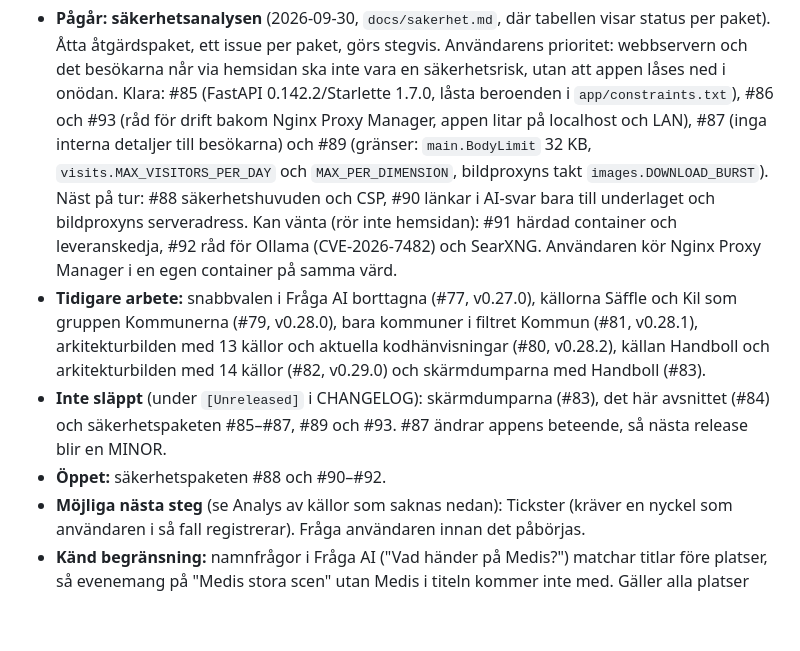
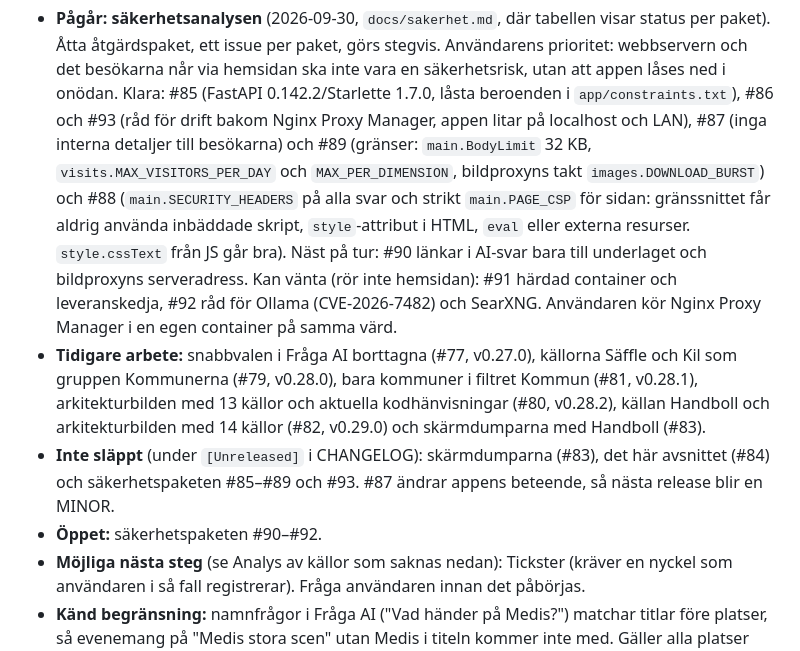
Before and after one commit to tubalainen/varmlandsinfo, a Markdown page: CLAUDE.md, the part around the change. GitHub-like rendering; blank space fills up the shorter version.

```diff
--- a/CLAUDE.md
+++ b/CLAUDE.md
@@ -93,8 +93,10 @@ gröna och det finns inga andra grenar eller öppna PR:er.
   hemsidan ska inte vara en säkerhetsrisk, utan att appen låses ned i onödan. Klara: #85 (FastAPI 0.142.2/Starlette
   1.7.0, låsta beroenden i `app/constraints.txt`), #86 och #93 (råd för drift bakom Nginx Proxy Manager, appen litar
   på localhost och LAN), #87 (inga interna detaljer till besökarna) och #89 (gränser: `main.BodyLimit` 32 KB,
-  `visits.MAX_VISITORS_PER_DAY` och `MAX_PER_DIMENSION`, bildproxyns takt `images.DOWNLOAD_BURST`). Näst på tur:
-  #88 säkerhetshuvuden och CSP, #90 länkar i AI-svar bara till underlaget och bildproxyns serveradress. Kan vänta
+  `visits.MAX_VISITORS_PER_DAY` och `MAX_PER_DIMENSION`, bildproxyns takt `images.DOWNLOAD_BURST`) och #88
+  (`main.SECURITY_HEADERS` på alla svar och strikt `main.PAGE_CSP` för sidan: gränssnittet får aldrig använda
+  inbäddade skript, `style`-attribut i HTML, `eval` eller externa resurser. `style.cssText` från JS går bra). Näst på
+  tur: #90 länkar i AI-svar bara till underlaget och bildproxyns serveradress. Kan vänta
   (rör inte hemsidan): #91 härdad container och leveranskedja, #92 råd för Ollama (CVE-2026-7482) och SearXNG.
   Användaren kör Nginx Proxy Manager i en egen container på samma värd.
 - **Tidigare arbete:** snabbvalen i Fråga AI borttagna (#77, v0.27.0), källorna Säffle och Kil som gruppen
@@ -102,8 +104,8 @@ gröna och det finns inga andra grenar eller öppna PR:er.
   aktuella kodhänvisningar (#80, v0.28.2), källan Handboll och arkitekturbilden med 14 källor (#82, v0.29.0) och
   skärmdumparna med Handboll (#83).
 - **Inte släppt** (under `[Unreleased]` i CHANGELOG): skärmdumparna (#83), det här avsnittet (#84) och
-  säkerhetspaketen #85–#87, #89 och #93. #87 ändrar appens beteende, så nästa release blir en MINOR.
-- **Öppet:** säkerhetspaketen #88 och #90–#92.
+  säkerhetspaketen #85–#89 och #93. #87 ändrar appens beteende, så nästa release blir en MINOR.
+- **Öppet:** säkerhetspaketen #90–#92.
 - **Möjliga nästa steg** (se Analys av källor som saknas nedan): Tickster (kräver en nyckel som användaren i så fall
   registrerar). Fråga användaren innan det påbörjas.
 - **Känd begränsning:** namnfrågor i Fråga AI ("Vad händer på Medis?") matchar titlar före platser, så evenemang på
```
Also changed, not shown: CHANGELOG.md (+3 -0 lines), docs/sakerhet.md (+7 -1 lines).
